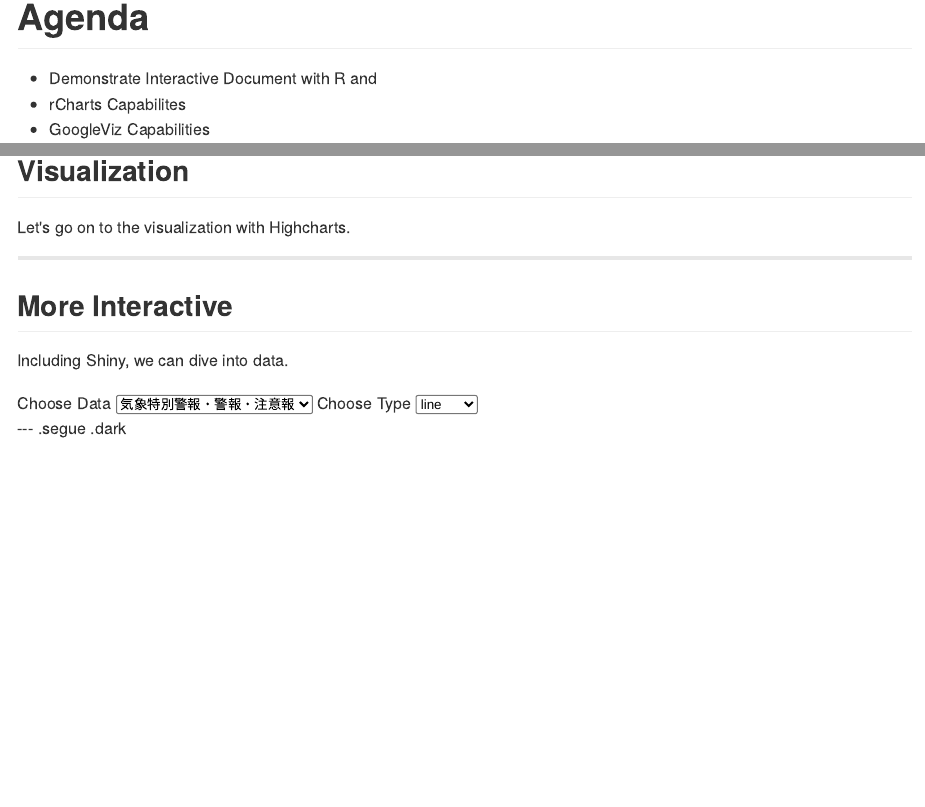
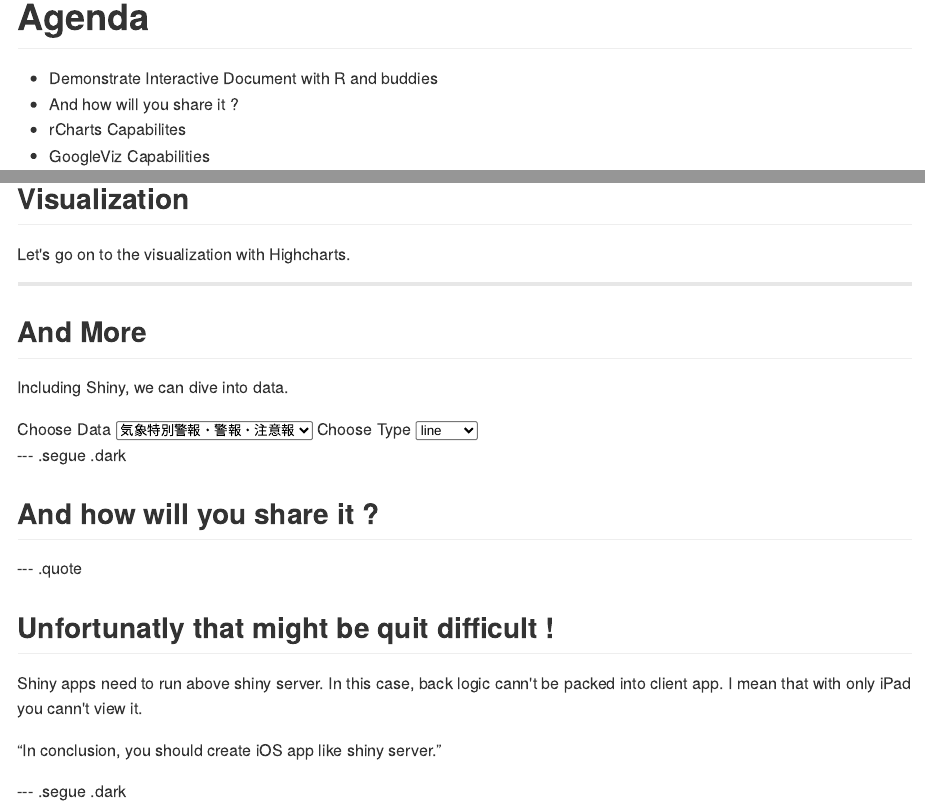
Before and after one commit to hermesian/test_slidify, an R Markdown document (index.Rmd): the page in a window 1100 px wide, from its top, and a second part further down, joined at a grey line. The pictures show the output file index.md that the author committed with the source, drawn offline in the style of GitHub.

Commit message:
publishing deck

````diff
--- a/index.Rmd
+++ b/index.Rmd
@@ -13,16 +13,15 @@ knit        : slidify::knit2slides
 --- .quote .nobackground .segue .dark
 
 <center>
-  <q>
-    I hope this document help you.
-  </q>
+  <q>I hope this is helpful.</q>
 </center>
 
 ---
 
 # Agenda
 
-* Demonstrate Interactive Document with R and
+* Demonstrate Interactive Document with R and buddies
+* And how will you share it ?
 * rCharts Capabilites
 * GoogleViz Capabilities
 
@@ -202,7 +201,7 @@ p1$print("chart2")
 
 ---
 
-## More Interactive
+## And More
 
 Including Shiny, we can dive into data.
 
@@ -219,6 +218,20 @@ slidifyUI(
   )
 )
 ```
+
+--- .segue .dark
+
+## And how will you share it ?
+
+--- .quote
+
+## Unfortunatly that might be quit difficult !
+
+Shiny apps need to run above shiny server.
+In this case, back logic cann't be packed into client app.
+I mean that with only iPad you cann't view it.
+
+<q>In conclusion, you should create iOS app like shiny server.</q>
 
 --- .segue .dark
 
````
Also changed, not shown: index.html, index.md, index.Rmd (2 more changed lines).
